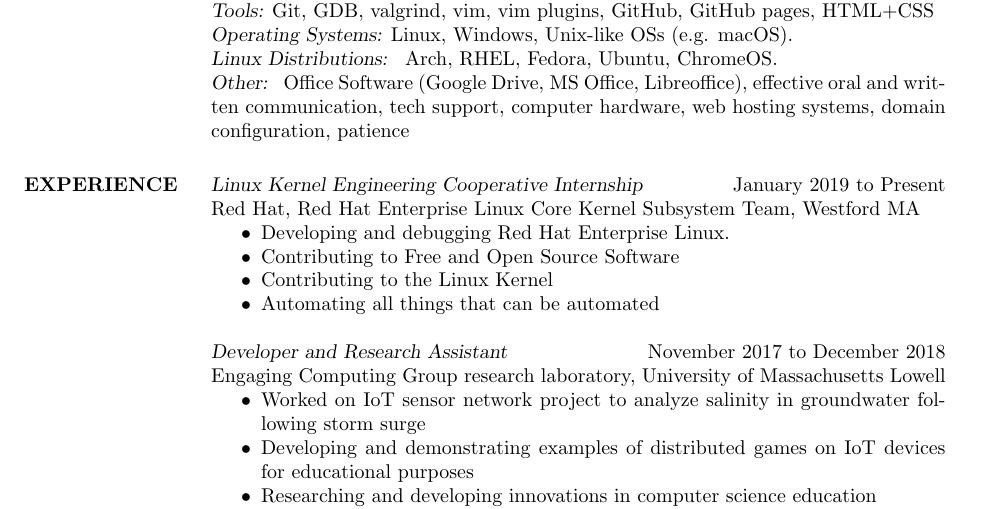
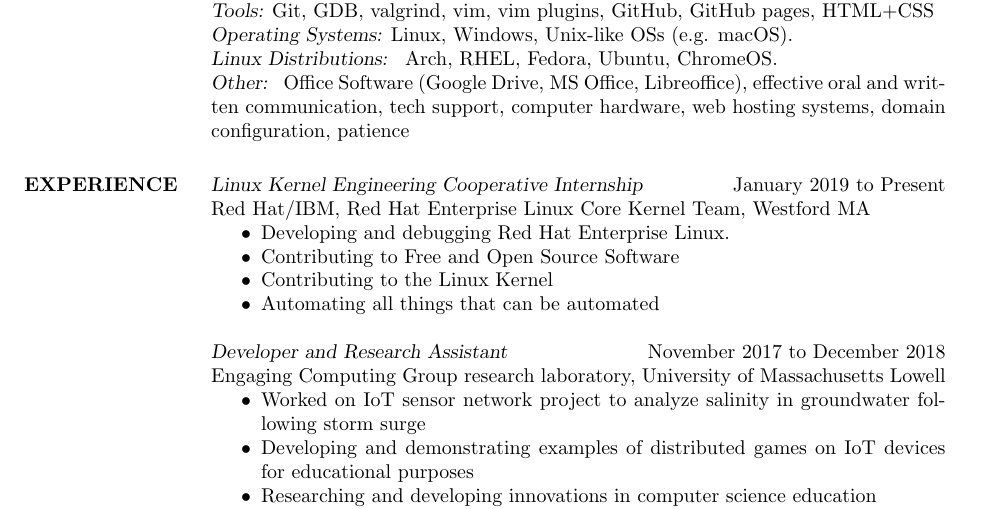
Before and after one commit to theyoyojo/resume, a LaTeX CV (resume.tex): part of the page, cut so that both start at the same text. Compiled offline with pdfLaTeX.

Commit message:
add IBM ;)

```diff
--- a/resume.tex
+++ b/resume.tex
@@ -44,8 +44,8 @@
                 domain configuration, patience
 
 \section{EXPERIENCE} {\sl Linux Kernel Engineering Cooperative Internship} \hfill January 2019 to Present\\
-                Red Hat,
-                Red Hat Enterprise Linux Core Kernel Subsystem Team, Westford MA
+                Red Hat/IBM,
+                Red Hat Enterprise Linux Core Kernel Team, Westford MA
                  \begin{itemize}  \itemsep -2pt %reduce space between items
                  \item Developing and debugging Red Hat Enterprise Linux.
                 \item   Contributing to Free and Open Source Software
```
Also changed, not shown: resume.pdf, 2 other files.
